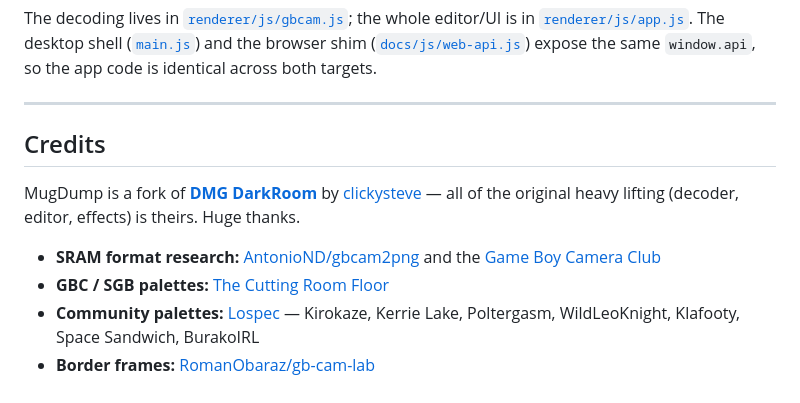
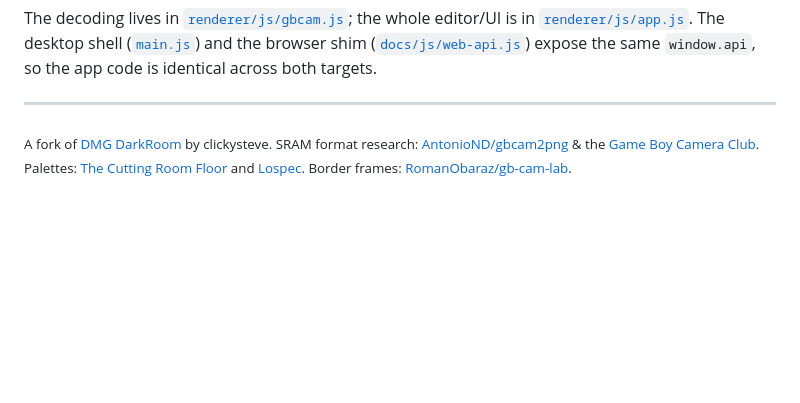
Before and after one commit to Guillain-RDCDE/MugDump, a Markdown page: README.md, the part around the change. Drawn GitHub-style; blank space fills up the shorter version.

Commit message:
Make fork/credits note discreet in README
Collapse the prominent Credits section into a single small <sub> footer line
that still attributes the DMG DarkRoom fork and the data/palette/frame sources.

```diff
--- a/README.md
+++ b/README.md
@@ -79,13 +79,4 @@ app code is identical across both targets.
 
 ---
 
-## Credits
-
-MugDump is a fork of **[DMG DarkRoom](https://github.com/clickysteve/dmg-darkroom)**
-by [clickysteve](https://github.com/clickysteve) — all of the original
-heavy lifting (decoder, editor, effects) is theirs. Huge thanks.
-
-- **SRAM format research:** [AntonioND/gbcam2png](https://github.com/AntonioND/gbcam2png) and the [Game Boy Camera Club](https://gameboycameraclub.com)
-- **GBC / SGB palettes:** [The Cutting Room Floor](https://tcrf.net/Notes:Game_Boy_Color_Bootstrap_ROM)
-- **Community palettes:** [Lospec](https://lospec.com) — Kirokaze, Kerrie Lake, Poltergasm, WildLeoKnight, Klafooty, Space Sandwich, BurakoIRL
-- **Border frames:** [RomanObaraz/gb-cam-lab](https://github.com/RomanObaraz/gb-cam-lab)
+<sub>A fork of [DMG DarkRoom](https://github.com/clickysteve/dmg-darkroom) by clickysteve. SRAM format research: [AntonioND/gbcam2png](https://github.com/AntonioND/gbcam2png) & the [Game Boy Camera Club](https://gameboycameraclub.com). Palettes: [The Cutting Room Floor](https://tcrf.net/Notes:Game_Boy_Color_Bootstrap_ROM) and [Lospec](https://lospec.com). Border frames: [RomanObaraz/gb-cam-lab](https://github.com/RomanObaraz/gb-cam-lab).</sub>
```
